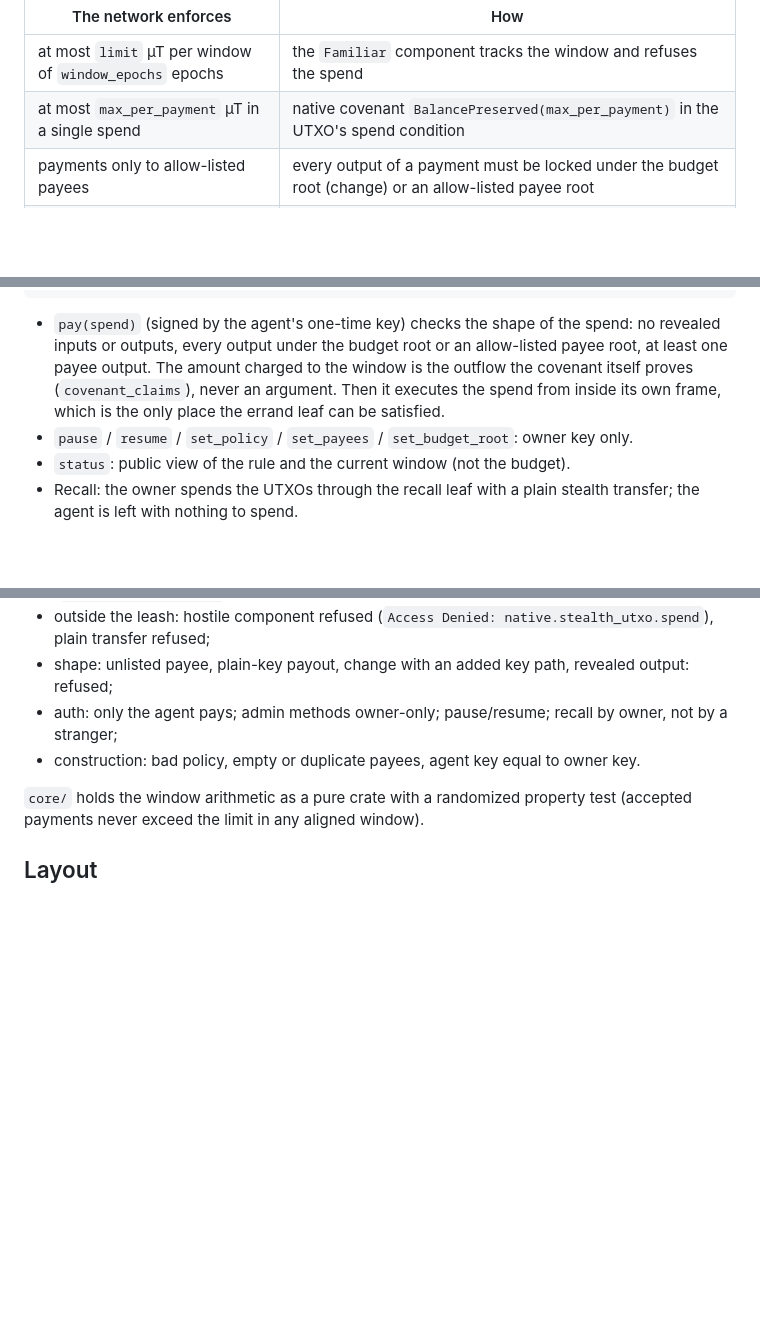
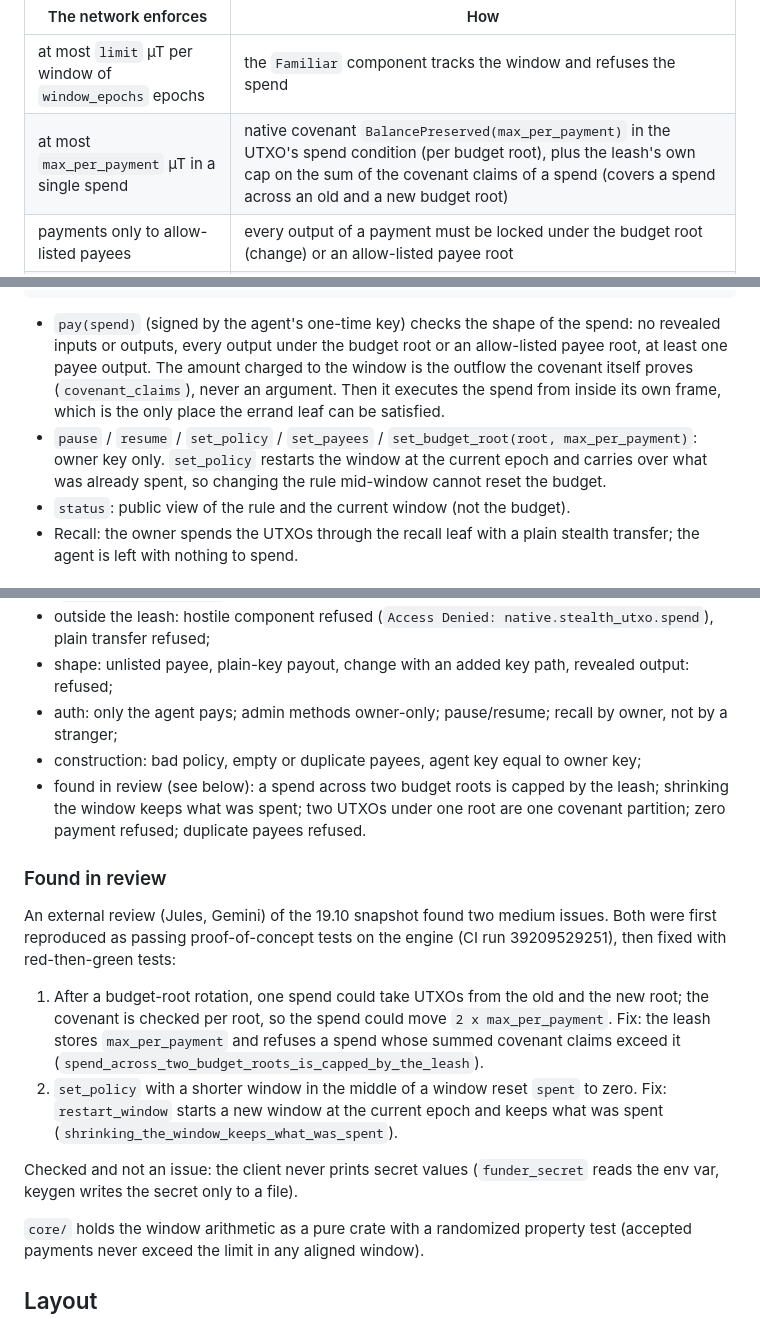
Before and after one commit to ttimesai-star/familiar-ootle, a Markdown page: README.md, 3 parts joined by grey strips. Drawn GitHub-style; blank space fills up the shorter version.

Commit message:
docs: found-in-review section, cap across budget roots, window restart
Co-Authored-By: Claude Opus 5.5 <noreply@anthropic.com>
Claude-Session: https://claude.ai/code/session_01Y1SuDAv8QDaPotHNvZSnuH

```diff
--- a/README.md
+++ b/README.md
@@ -15,7 +15,7 @@ code and not by a server:
 | The network enforces | How |
 |---|---|
 | at most `limit` µT per window of `window_epochs` epochs | the `Familiar` component tracks the window and refuses the spend |
-| at most `max_per_payment` µT in a single spend | native covenant `BalancePreserved(max_per_payment)` in the UTXO's spend condition |
+| at most `max_per_payment` µT in a single spend | native covenant `BalancePreserved(max_per_payment)` in the UTXO's spend condition (per budget root), plus the leash's own cap on the sum of the covenant claims of a spend (covers a spend across an old and a new budget root) |
 | payments only to allow-listed payees | every output of a payment must be locked under the budget root (change) or an allow-listed payee root |
 | the budget cannot be spent anywhere except inside the leash | the errand leaf requires `component(<this leash>)`; a plain transfer or a hostile component is refused by the engine |
 | the owner can take everything back at any time, without the agent | a second leaf `public_key(<owner one-time key>)` |
@@ -74,7 +74,9 @@ recall = public_key(<owner one-time key>)
   every output under the budget root or an allow-listed payee root, at least one payee output. The amount charged
   to the window is the outflow the covenant itself proves (`covenant_claims`), never an argument. Then it executes
   the spend from inside its own frame, which is the only place the errand leaf can be satisfied.
-* `pause` / `resume` / `set_policy` / `set_payees` / `set_budget_root`: owner key only.
+* `pause` / `resume` / `set_policy` / `set_payees` / `set_budget_root(root, max_per_payment)`: owner key only.
+  `set_policy` restarts the window at the current epoch and carries over what was already spent, so changing the
+  rule mid-window cannot reset the budget.
 * `status`: public view of the rule and the current window (not the budget).
 * Recall: the owner spends the UTXOs through the recall leaf with a plain stealth transfer; the agent is left with
   nothing to spend.
@@ -90,7 +92,23 @@ recall = public_key(<owner one-time key>)
 * outside the leash: hostile component refused (`Access Denied: native.stealth_utxo.spend`), plain transfer refused;
 * shape: unlisted payee, plain-key payout, change with an added key path, revealed output: refused;
 * auth: only the agent pays; admin methods owner-only; pause/resume; recall by owner, not by a stranger;
-* construction: bad policy, empty or duplicate payees, agent key equal to owner key.
+* construction: bad policy, empty or duplicate payees, agent key equal to owner key;
+* found in review (see below): a spend across two budget roots is capped by the leash; shrinking the window keeps what
+  was spent; two UTXOs under one root are one covenant partition; zero payment refused; duplicate payees refused.
+
+### Found in review
+
+An external review (Jules, Gemini) of the 19.10 snapshot found two medium issues. Both were first reproduced as
+passing proof-of-concept tests on the engine (CI run 39209529251), then fixed with red-then-green tests:
+
+1. After a budget-root rotation, one spend could take UTXOs from the old and the new root; the covenant is checked
+   per root, so the spend could move `2 x max_per_payment`. Fix: the leash stores `max_per_payment` and refuses a
+   spend whose summed covenant claims exceed it (`spend_across_two_budget_roots_is_capped_by_the_leash`).
+2. `set_policy` with a shorter window in the middle of a window reset `spent` to zero. Fix: `restart_window`
+   starts a new window at the current epoch and keeps what was spent (`shrinking_the_window_keeps_what_was_spent`).
+
+Checked and not an issue: the client never prints secret values (`funder_secret` reads the env var, keygen writes
+the secret only to a file).
 
 `core/` holds the window arithmetic as a pure crate with a randomized property test (accepted payments never exceed
 the limit in any aligned window).
```
Also changed, not shown: THREAT_MODEL.md (+2 -0 lines).
